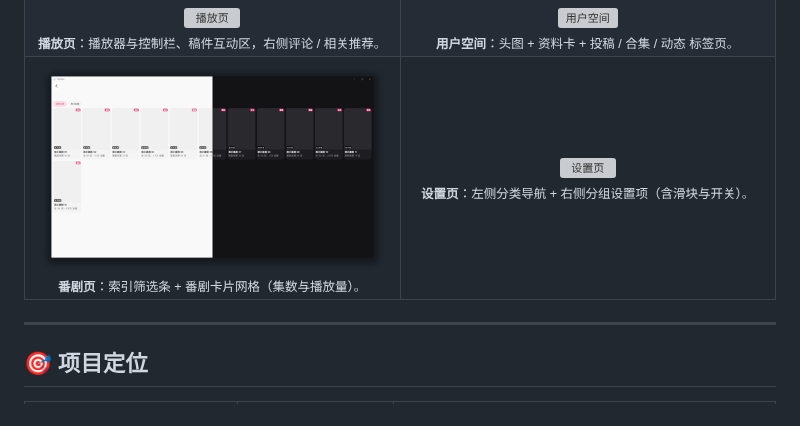
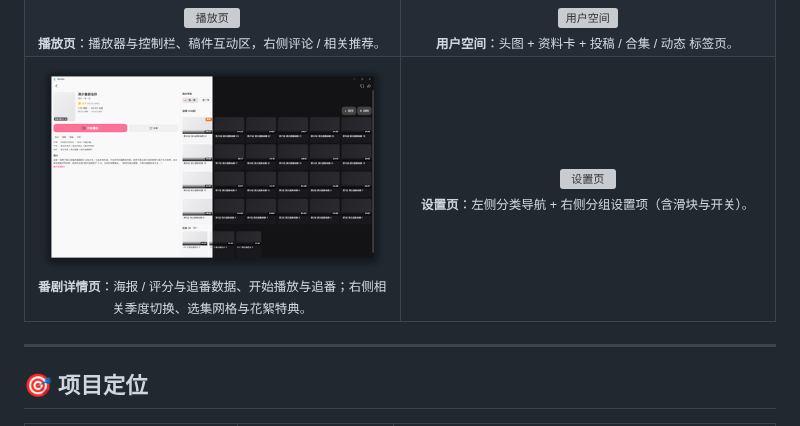
Before and after one commit to HumanMus1c/WinWin, a Markdown page: README.md, the part around the change. Drawn GitHub-style; pictures changed too: assets/screenshots/04-bangumi.png; grey boxes are pictures that could not be loaded.

```diff
--- a/README.md
+++ b/README.md
@@ -51,8 +51,8 @@
   </tr>
   <tr>
     <td width="50%" align="center" valign="top">
-      <a href="assets/screenshots/04-bangumi.png"><img src="assets/screenshots/04-bangumi.png" alt="番剧页" width="100%"></a><br>
-      <sub><b>番剧页</b>：索引筛选条 + 番剧卡片网格（集数与播放量）。</sub>
+      <a href="assets/screenshots/04-bangumi.png"><img src="assets/screenshots/04-bangumi.png" alt="番剧详情页" width="100%"></a><br>
+      <sub><b>番剧详情页</b>：海报 / 评分与追番数据、开始播放与追番；右侧相关季度切换、选集网格与花絮特典。</sub>
     </td>
     <td width="50%" align="center" valign="top">
       <a href="assets/screenshots/05-setting.png"><img src="assets/screenshots/05-setting.png" alt="设置页" width="100%"></a><br>
```
Also changed, not shown: docs/README展示图生成复盘-2026-10-25.md (+45 -0 lines).
